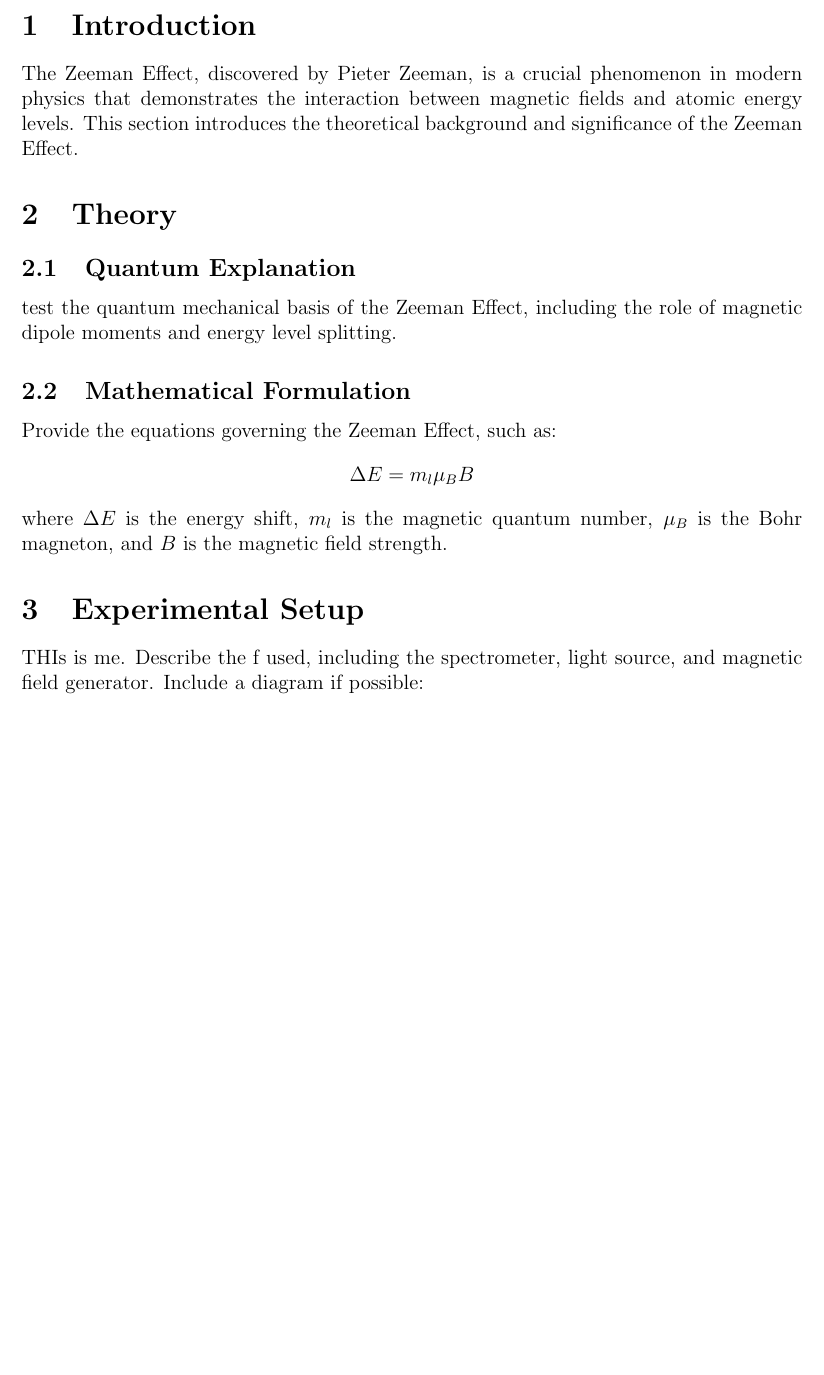
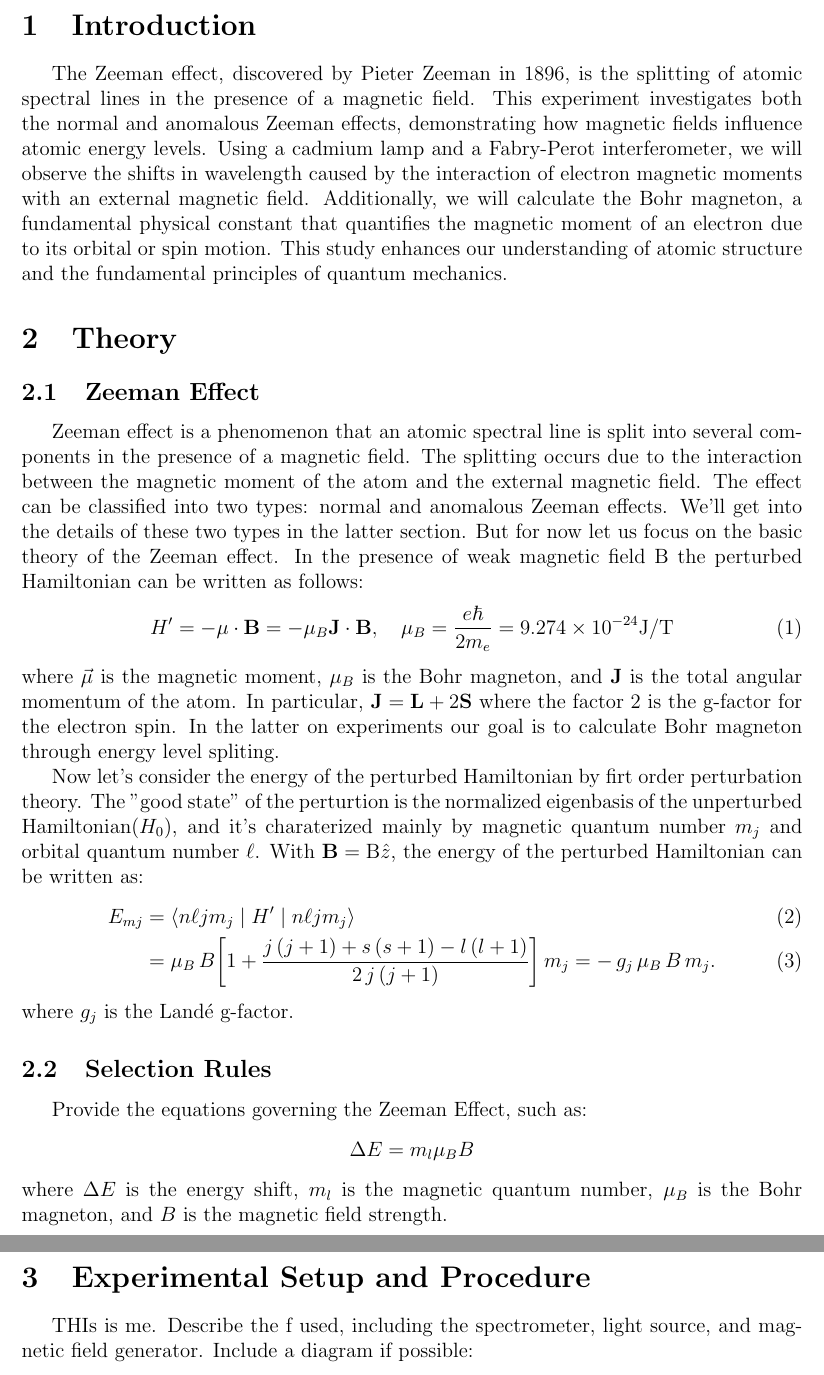
Before and after one commit to YingHanSu/NTU-Modern-Physics-Experiments, a LaTeX paper (Zeeman_Effect.tex): part of page 2 of 3 before the commit and two parts of pages 2 and 3 of 3 after it, the two joined at a grey line, cut so that both start at the same text, the shorter picture padded with empty space. Compiled offline with pdfLaTeX.

Commit message:
it's time for lunch

```diff
--- a/Zeeman_Effect.tex
+++ b/Zeeman_Effect.tex
@@ -7,6 +7,7 @@
 \usepackage{float}
 \usepackage{hyperref}
 \usepackage{geometry}
+\usepackage{indentfirst}
 \geometry{margin=1in}
 
 % Title and Author
@@ -26,20 +27,31 @@ This report investigates the Zeeman Effect, a phenomenon where spectral lines ar
 \newpage
 
 \section{Introduction}
-The Zeeman Effect, discovered by Pieter Zeeman, is a crucial phenomenon in modern physics that demonstrates the interaction between magnetic fields and atomic energy levels. This section introduces the theoretical background and significance of the Zeeman Effect.
-
-\section{Theory}
-\subsection{Quantum Explanation}
-test  the quantum mechanical basis of the Zeeman Effect, including the role of magnetic dipole moments and energy level splitting.
-
-\subsection{Mathematical Formulation}
+The Zeeman effect, discovered by Pieter Zeeman in 1896, is the splitting of atomic spectral lines in the presence of a magnetic field. This experiment investigates both the normal and anomalous Zeeman effects, demonstrating how magnetic fields influence atomic energy levels. Using a cadmium lamp and a Fabry-Perot interferometer, we will observe the shifts in wavelength caused by the interaction of electron magnetic moments with an external magnetic field. Additionally, we will calculate the Bohr magneton, a fundamental physical constant that quantifies the magnetic moment of an electron due to its orbital or spin motion. This study enhances our understanding of atomic structure and the fundamental principles of quantum mechanics.\section{Theory}
+\subsection{Zeeman Effect}
+Zeeman effect is a phenomenon that an atomic spectral line is split into several components in the presence of a magnetic field. The splitting occurs due to the interaction between the magnetic moment of the atom and the external magnetic field. The effect can be classified into two types: normal and anomalous Zeeman effects. We'll get into the details of these two types in the latter section. But for now let us focus on the basic theory of the Zeeman effect. In the presence of weak magnetic field $\mathrm{B}$ the perturbed Hamiltonian can be written as follows:
+\begin{equation}
+H' = -\bold{\mu} \cdot \bold{B} = -\mu_B \bold{J} \cdot \bold{B} , ~~~ \mu_B = \frac{e \hbar}{2 m_e} = 9.274 \times 10^{-24} \mathrm{J/T}
+\end{equation}
+where $\vec{\mu}$ is the magnetic moment, $\mu_B$ is the Bohr magneton, and $\bold{J}$ is the total angular momentum of the atom. In particular, $\bold{J} = \bold{L} + 2\bold{S}$ where the factor 2 is the g-factor for the electron spin. In the latter on experiments our goal is to calculate Bohr magneton through energy level spliting. \\
+\indent  Now let's consider the energy of the perturbed Hamiltonian by firt order perturbation theory. The "good state" of the perturtion is the normalized eigenbasis of the unperturbed Hamiltonian($H_0$), and it's charaterized mainly by magnetic quantum number $m_j$ and orbital quantum number $\ell$. With $\bold{B} = \mathrm{B}\hat{z}$, the energy of the perturbed Hamiltonian can be written as:
+\begin{align}
+    E_{mj}
+    &= \langle n \ell jm_j \mid H' \mid n\ell jm_j \rangle \\
+    &= \mu_{B}\,B \biggl[
+      1 + \frac{j\,(j+1) + s\,(s+1) - l\,(l+1)}{2\,j\,(j+1)}
+    \biggr] \, m_{j}
+    = -\,g_j\,\mu_{B}\,B\,m_{j}.
+\end{align}
+where $g_j$ is the Landé g-factor.
+\subsection{Selection Rules}
 Provide the equations governing the Zeeman Effect, such as:
 \[
 \Delta E = m_l \mu_B B
 \]
 where \( \Delta E \) is the energy shift, \( m_l \) is the magnetic quantum number, \( \mu_B \) is the Bohr magneton, and \( B \) is the magnetic field strength.
 
-\section{Experimental Setup}
+\section{Experimental Setup and Procedure}
 THIs is me.
 Describe the f used, including the spectrometer, light source, and magnetic field generator. Include a diagram if possible:
 
```
Also changed, not shown: Zeeman_Effect.pdf, 7 other files.
